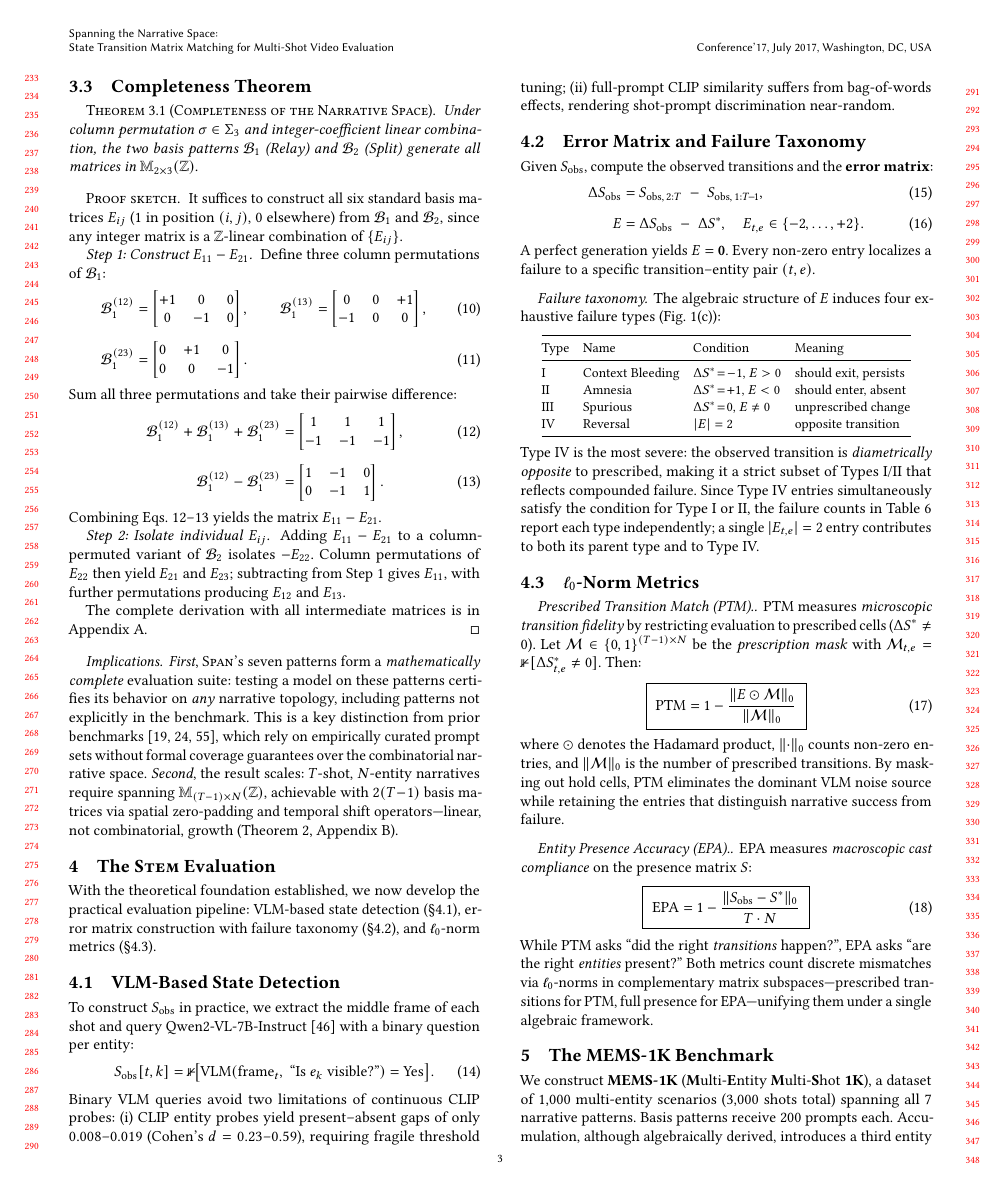
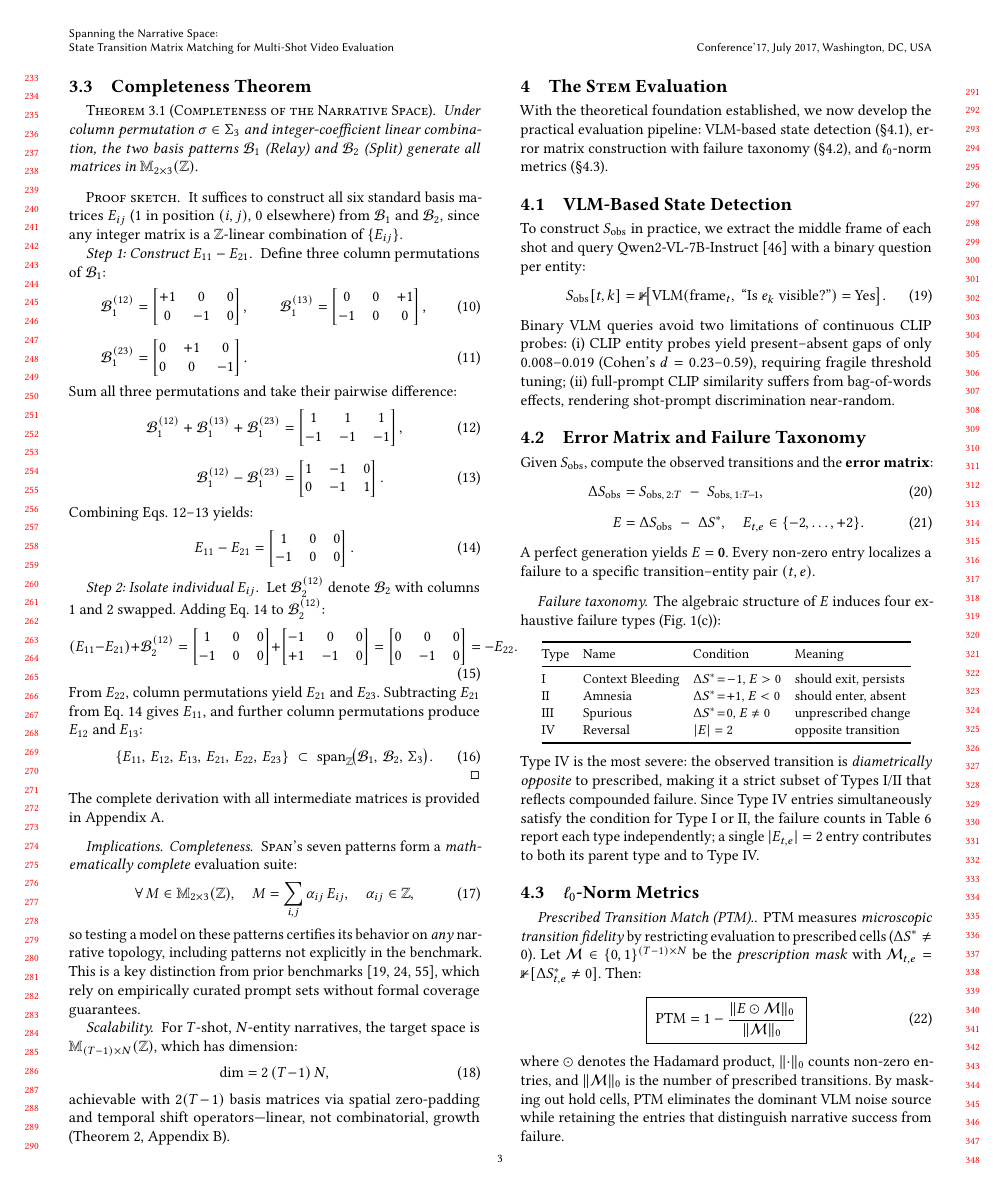
Before and after one commit to merrybabyxmas-paper/PAPER_DIAGONAL-Density-Normalized-Cross-Modal-Alignment-for-Multi-Shot-Video-Narrative-Evaluation, a LaTeX paper (main.tex): page 3 of 8 before the commit and page 3 of 9 after it. Compiled offline with pdfLaTeX.

Commit message:
Expand proof sketch Step 2 and Implications with display equations
- Step 2: show B2^(12) addition explicitly (Eq 15), isolate -E22 visually
- Final span result as display equation (Eq 16)
- Implications: completeness as ∀M expansion formula (Eq 17)
- Scalability: dim = 2(T-1)N as display equation (Eq 18)

Co-Authored-By: Claude Opus 4.6 <noreply@anthropic.com>

```diff
--- a/main.tex
+++ b/main.tex
@@ -295,19 +295,48 @@ Sum all three permutations and take their pairwise difference:
 \calB_1^{(12)} + \calB_1^{(13)} + \calB_1^{(23)} &= \begin{bmatrix} 1 & 1 & 1 \\ -1 & -1 & -1 \end{bmatrix}, \label{eq:sum_perms} \\[4pt]
 \calB_1^{(12)} - \calB_1^{(23)} &= \begin{bmatrix} 1 & -1 & 0 \\ 0 & -1 & 1 \end{bmatrix}. \label{eq:diff_perms}
 \end{align}
-Combining Eqs.~\ref{eq:sum_perms}--\ref{eq:diff_perms} yields the matrix $E_{11} - E_{21}$.
+Combining Eqs.~\ref{eq:sum_perms}--\ref{eq:diff_perms} yields:
+\begin{equation}
+E_{11} - E_{21} = \begin{bmatrix} 1 & 0 & 0 \\ -1 & 0 & 0 \end{bmatrix}.
+\label{eq:e11_e21}
+\end{equation}
 
 \emph{Step 2: Isolate individual $E_{ij}$.}\;
-Adding $E_{11} - E_{21}$ to a column-permuted variant of $\calB_2$ isolates $-E_{22}$.
-Column permutations of $E_{22}$ then yield $E_{21}$ and $E_{23}$; subtracting from Step~1 gives $E_{11}$, with further permutations producing $E_{12}$ and $E_{13}$.
-
-The complete derivation with all intermediate matrices is in Appendix~A. \qedhere
+Let $\calB_2^{(12)}$ denote $\calB_2$ with columns 1 and 2 swapped.
+Adding Eq.~\ref{eq:e11_e21} to $\calB_2^{(12)}$:
+\begin{equation}
+(E_{11} - E_{21}) + \calB_2^{(12)} = \begin{bmatrix} 1 & 0 & 0 \\ -1 & 0 & 0 \end{bmatrix} + \begin{bmatrix} -1 & 0 & 0 \\ +1 & -1 & 0 \end{bmatrix} = \begin{bmatrix} 0 & 0 & 0 \\ 0 & -1 & 0 \end{bmatrix} = -E_{22}.
+\label{eq:isolate_e22}
+\end{equation}
+From $E_{22}$, column permutations yield $E_{21}$ and $E_{23}$.
+Subtracting $E_{21}$ from Eq.~\ref{eq:e11_e21} gives $E_{11}$, and further column permutations produce $E_{12}$ and $E_{13}$:
+\begin{equation}
+\{E_{11},\, E_{12},\, E_{13},\, E_{21},\, E_{22},\, E_{23}\} \;\subset\; \operatorname{span}_{\mathbb{Z}}\!\bigl(\calB_1,\, \calB_2,\, \Sigma_3\bigr). \qedhere
+\label{eq:all_eij}
+\end{equation}
 \end{proof}
 
+\noindent The complete derivation with all intermediate matrices is provided in Appendix~A.
+
 \paragraph{Implications.}
-\emph{First}, \diagonal{}'s seven patterns form a \emph{mathematically complete} evaluation suite: testing a model on these patterns certifies its behavior on \emph{any} narrative topology, including patterns not explicitly in the benchmark.
-This is a key distinction from prior benchmarks~\cite{moviebench,locot2v,shotadapter}, which rely on empirically curated prompt sets without formal coverage guarantees over the combinatorial narrative space.
-\emph{Second}, the result scales: $T$-shot, $N$-entity narratives require spanning $\mathbb{M}_{(T-1) \times N}(\mathbb{Z})$, achievable with $2(T\!-\!1)$ basis matrices via spatial zero-padding and temporal shift operators---linear, not combinatorial, growth (Theorem~2, Appendix~B).
+
+\emph{Completeness.}\;
+\diagonal{}'s seven patterns form a \emph{mathematically complete} evaluation suite:
+\begin{equation}
+\forall\, M \in \mathbb{M}_{2 \times 3}(\mathbb{Z}),\quad
+M = \sum_{i,j} \alpha_{ij}\, E_{ij}, \quad \alpha_{ij} \in \mathbb{Z},
+\label{eq:completeness_expansion}
+\end{equation}
+so testing a model on these patterns certifies its behavior on \emph{any} narrative topology, including patterns not explicitly in the benchmark.
+This is a key distinction from prior benchmarks~\cite{moviebench,locot2v,shotadapter}, which rely on empirically curated prompt sets without formal coverage guarantees.
+
+\emph{Scalability.}\;
+For $T$-shot, $N$-entity narratives, the target space is $\mathbb{M}_{(T-1) \times N}(\mathbb{Z})$, which has dimension:
+\begin{equation}
+\dim = 2\,(T\!-\!1)\,N,
+\label{eq:scaling}
+\end{equation}
+achievable with $2(T\!-\!1)$ basis matrices via spatial zero-padding and temporal shift operators---linear, not combinatorial, growth (Theorem~2, Appendix~B).
 
 % FIGURE 1: Combined overview — STEM pipeline + Completeness + Failure taxonomy
 \begin{figure*}[t]
```
